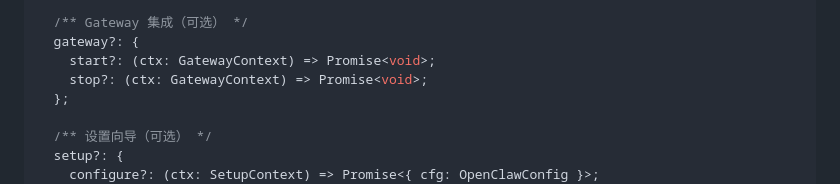
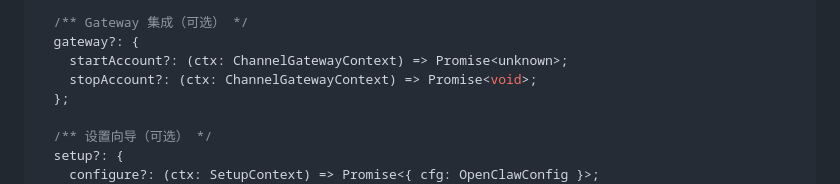
Before and after one commit to SuperWuYou/OpenClaw-Plugin-Tutorial-CN, a Markdown page: 06-API文档.md, the part around the change. Rendered like a GitHub page.

```diff
--- a/06-API文档.md
+++ b/06-API文档.md
@@ -1065,8 +1065,8 @@ interface ChannelPlugin {
 
   /** Gateway 集成（可选） */
   gateway?: {
-    start?: (ctx: GatewayContext) => Promise<void>;
-    stop?: (ctx: GatewayContext) => Promise<void>;
+    startAccount?: (ctx: ChannelGatewayContext) => Promise<unknown>;
+    stopAccount?: (ctx: ChannelGatewayContext) => Promise<void>;
   };
 
   /** 设置向导（可选） */
```
Also changed, not shown: 03-核心概念.md (+2 -2 lines), 05-进阶指南.md (+9 -6 lines).
